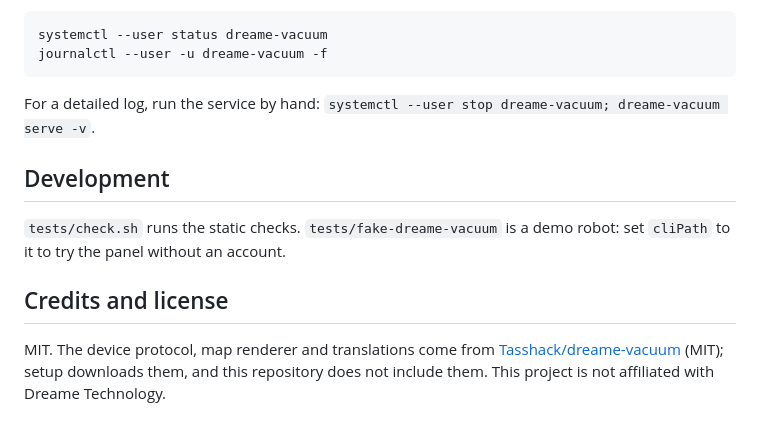
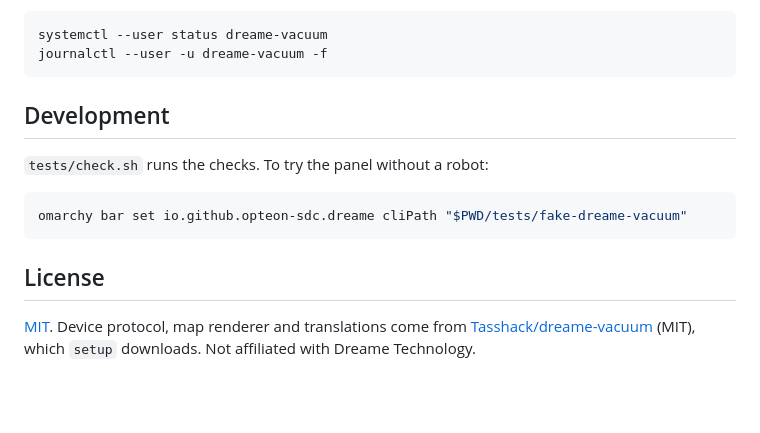
Before and after one commit to opteon-sdc/omarchy-dreame-vacuum, a Markdown page: README.md, the part around one of its changes. Rendered like a GitHub page; blank space fills up the shorter version.

````diff
--- a/README.md
+++ b/README.md
@@ -134,15 +135,16 @@ systemctl --user status dreame-vacuum
 journalctl --user -u dreame-vacuum -f
 ```
 
-For a detailed log, run the service by hand: `systemctl --user stop dreame-vacuum; dreame-vacuum serve -v`.
-
 ## Development
 
-`tests/check.sh` runs the static checks. `tests/fake-dreame-vacuum` is a demo robot:
-set `cliPath` to it to try the panel without an account.
+`tests/check.sh` runs the checks. To try the panel without a robot:
 
-## Credits and license
+```bash
+omarchy bar set io.github.opteon-sdc.dreame cliPath "$PWD/tests/fake-dreame-vacuum"
+```
 
-MIT. The device protocol, map renderer and translations come from
-[Tasshack/dreame-vacuum](https://github.com/Tasshack/dreame-vacuum) (MIT); setup downloads them, and this repository does not include them.
-This project is not affiliated with Dreame Technology.
+## License
+
+[MIT](LICENSE). Device protocol, map renderer and translations come from
+[Tasshack/dreame-vacuum](https://github.com/Tasshack/dreame-vacuum) (MIT), which
+`setup` downloads. Not affiliated with Dreame Technology.
````
Also changed, not shown: other parts of README.md (+94 -93 lines), docs/preview.png (added).
